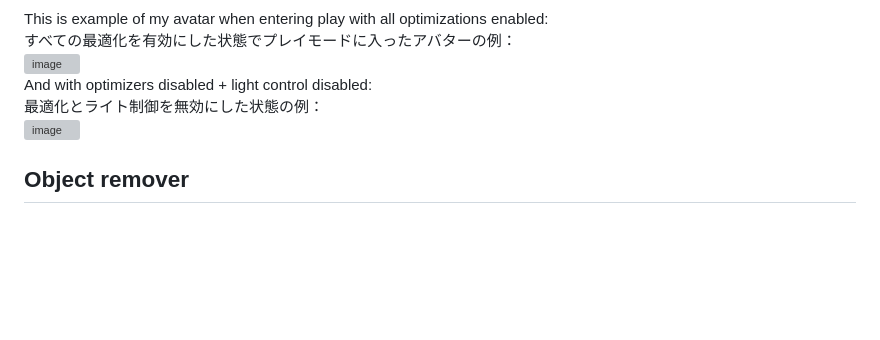
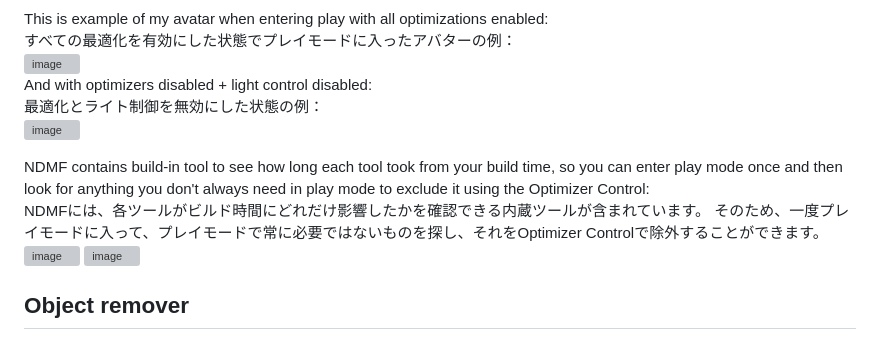
Before and after one commit to GotoFinal/GotoScripts, a Markdown page: README.md, the part around the change. GitHub-like rendering; blank space fills up the shorter version; grey boxes are pictures that could not be loaded.

Commit message:
Add plugin sequence display tip to readme

```diff
--- a/README.md
+++ b/README.md
@@ -37,6 +37,13 @@ And with optimizers disabled + light control disabled:
 最適化とライト制御を無効にした状態の例：
 ![image](https://github.com/user-attachments/assets/98a2df71-9836-4be3-9a69-dee4fbdb25d6)
 
+NDMF contains build-in tool to see how long each tool took from your build time, so you can enter play mode once and then look for anything you don't always need in play mode to exclude it using the Optimizer Control:
+NDMFには、各ツールがビルド時間にどれだけ影響したかを確認できる内蔵ツールが含まれています。
+そのため、一度プレイモードに入って、プレイモードで常に必要ではないものを探し、それをOptimizer Controlで除外することができます。
+![image](https://github.com/user-attachments/assets/20b84a7f-161e-4e2d-9ceb-94540eb4f66e)  ![image](https://github.com/user-attachments/assets/18970d02-ebb3-43bd-a0f4-de6065384c83)
+
+
+
 ## Object remover
 Allows for removal of some objects or singular components on build while also hiding them from view in editor, this can either help you optimise the avatar with easy way to undo it or save a lot of build time by removing objects before other tools will try to process them.
 This has small advantage over just removing the object that it's easier to re-add it on prefab variants.
```
